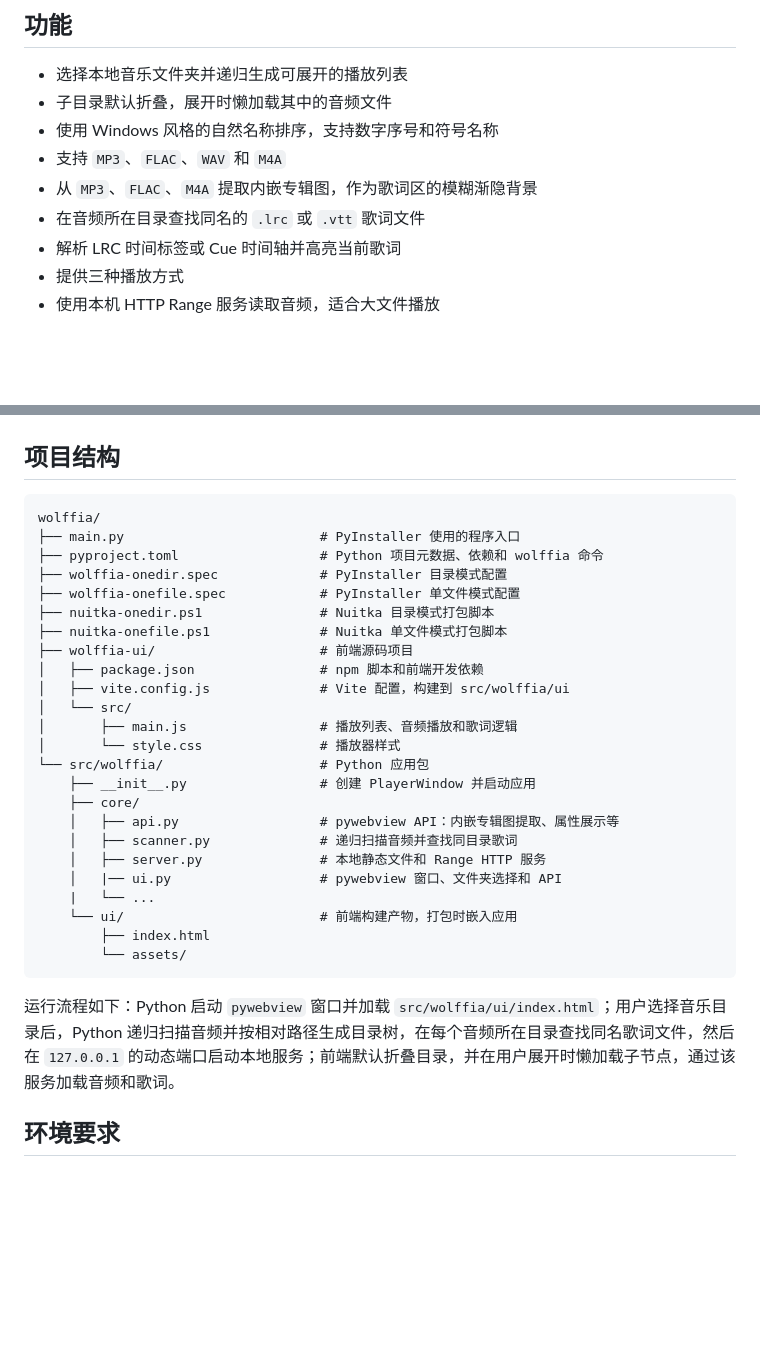
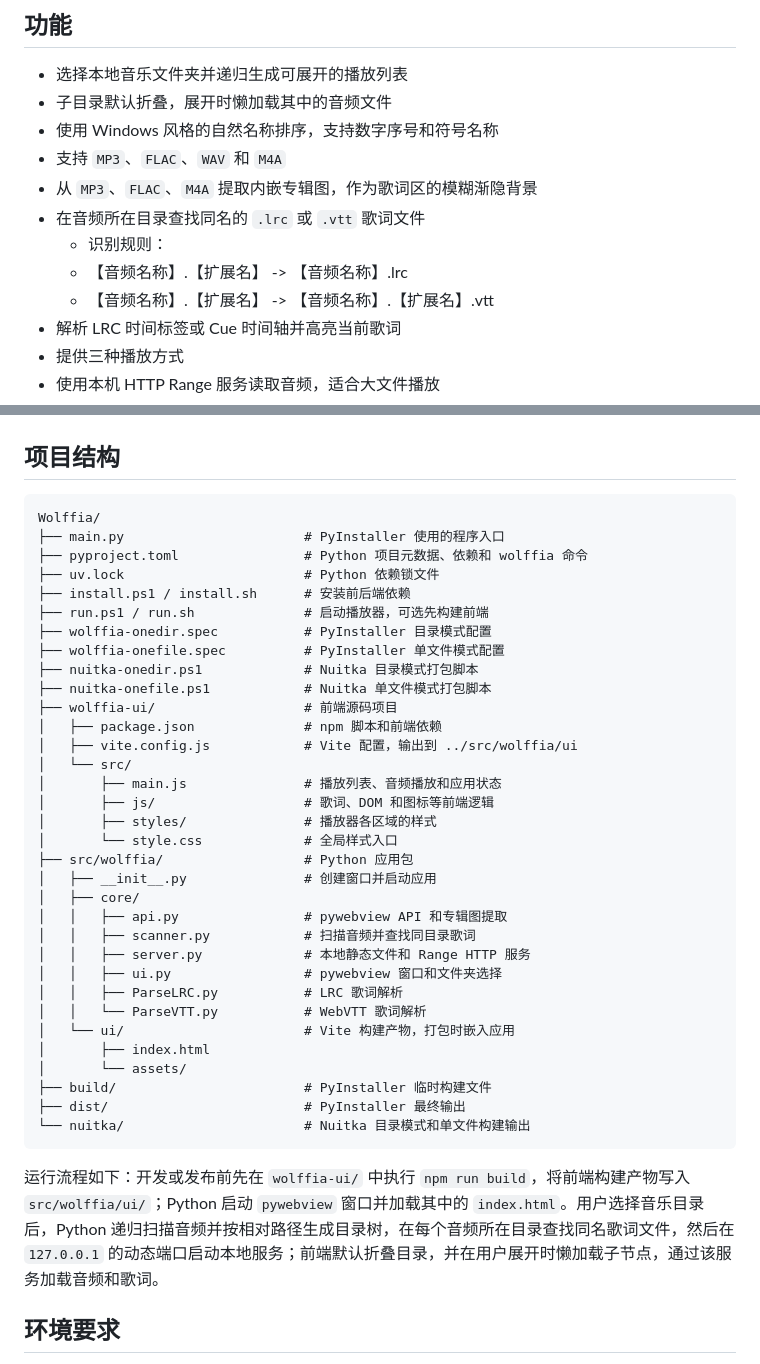
Before and after one commit to Takamiya-reborn/Wolffia, a Markdown page: README.md, 2 parts joined by grey strips. GitHub-like rendering; blank space fills up the shorter version.

Commit message:
docs: update README

````diff
--- a/README.md
+++ b/README.md
@@ -23,6 +23,9 @@ Wolffia 面向个人本地音乐库，重点是打开即用：选择音乐文件
 - 支持 `MP3`、`FLAC`、`WAV` 和 `M4A`
 - 从 `MP3`、`FLAC`、`M4A` 提取内嵌专辑图，作为歌词区的模糊渐隐背景
 - 在音频所在目录查找同名的 `.lrc` 或 `.vtt` 歌词文件
+  - 识别规则：
+  - 【音频名称】.【扩展名】 -> 【音频名称】.lrc
+  - 【音频名称】.【扩展名】 -> 【音频名称】.【扩展名】.vtt
 - 解析 LRC 时间标签或 Cue 时间轴并高亮当前歌词
 - 提供三种播放方式
 - 使用本机 HTTP Range 服务读取音频，适合大文件播放
@@ -68,33 +71,42 @@ Wolffia 面向个人本地音乐库，重点是打开即用：选择音乐文件
 ## 项目结构
 
 ```text
-wolffia/
-├── main.py                         # PyInstaller 使用的程序入口
-├── pyproject.toml                  # Python 项目元数据、依赖和 wolffia 命令
-├── wolffia-onedir.spec             # PyInstaller 目录模式配置
-├── wolffia-onefile.spec            # PyInstaller 单文件模式配置
-├── nuitka-onedir.ps1               # Nuitka 目录模式打包脚本
-├── nuitka-onefile.ps1              # Nuitka 单文件模式打包脚本
-├── wolffia-ui/                     # 前端源码项目
-│   ├── package.json                # npm 脚本和前端开发依赖
-│   ├── vite.config.js              # Vite 配置，构建到 src/wolffia/ui
+Wolffia/
+├── main.py                       # PyInstaller 使用的程序入口
+├── pyproject.toml                # Python 项目元数据、依赖和 wolffia 命令
+├── uv.lock                       # Python 依赖锁文件
+├── install.ps1 / install.sh      # 安装前后端依赖
+├── run.ps1 / run.sh              # 启动播放器，可选先构建前端
+├── wolffia-onedir.spec           # PyInstaller 目录模式配置
+├── wolffia-onefile.spec          # PyInstaller 单文件模式配置
+├── nuitka-onedir.ps1             # Nuitka 目录模式打包脚本
+├── nuitka-onefile.ps1            # Nuitka 单文件模式打包脚本
+├── wolffia-ui/                   # 前端源码项目
+│   ├── package.json              # npm 脚本和前端依赖
+│   ├── vite.config.js            # Vite 配置，输出到 ../src/wolffia/ui
 │   └── src/
-│       ├── main.js                 # 播放列表、音频播放和歌词逻辑
-│       └── style.css               # 播放器样式
-└── src/wolffia/                    # Python 应用包
-	├── __init__.py                 # 创建 PlayerWindow 并启动应用
-	├── core/
-	│   ├── api.py                  # pywebview API：内嵌专辑图提取、属性展示等
-	│   ├── scanner.py              # 递归扫描音频并查找同目录歌词
-	│   ├── server.py               # 本地静态文件和 Range HTTP 服务
-	│   |── ui.py                   # pywebview 窗口、文件夹选择和 API
-	|   └── ...
-	└── ui/                         # 前端构建产物，打包时嵌入应用
-		├── index.html
-		└── assets/
+│       ├── main.js               # 播放列表、音频播放和应用状态
+│       ├── js/                   # 歌词、DOM 和图标等前端逻辑
+│       ├── styles/               # 播放器各区域的样式
+│       └── style.css             # 全局样式入口
+├── src/wolffia/                  # Python 应用包
+│   ├── __init__.py               # 创建窗口并启动应用
+│   ├── core/
+│   │   ├── api.py                # pywebview API 和专辑图提取
+│   │   ├── scanner.py            # 扫描音频并查找同目录歌词
+│   │   ├── server.py             # 本地静态文件和 Range HTTP 服务
+│   │   ├── ui.py                 # pywebview 窗口和文件夹选择
+│   │   ├── ParseLRC.py           # LRC 歌词解析
+│   │   └── ParseVTT.py           # WebVTT 歌词解析
+│   └── ui/                       # Vite 构建产物，打包时嵌入应用
+│       ├── index.html
+│       └── assets/
+├── build/                        # PyInstaller 临时构建文件
+├── dist/                         # PyInstaller 最终输出
+└── nuitka/                       # Nuitka 目录模式和单文件构建输出
 ```
 
-运行流程如下：Python 启动 `pywebview` 窗口并加载 `src/wolffia/ui/index.html`；用户选择音乐目录后，Python 递归扫描音频并按相对路径生成目录树，在每个音频所在目录查找同名歌词文件，然后在 `127.0.0.1` 的动态端口启动本地服务；前端默认折叠目录，并在用户展开时懒加载子节点，通过该服务加载音频和歌词。
+运行流程如下：开发或发布前先在 `wolffia-ui/` 中执行 `npm run build`，将前端构建产物写入 `src/wolffia/ui/`；Python 启动 `pywebview` 窗口并加载其中的 `index.html`。用户选择音乐目录后，Python 递归扫描音频并按相对路径生成目录树，在每个音频所在目录查找同名歌词文件，然后在 `127.0.0.1` 的动态端口启动本地服务；前端默认折叠目录，并在用户展开时懒加载子节点，通过该服务加载音频和歌词。
 
 ## 环境要求
 
````
